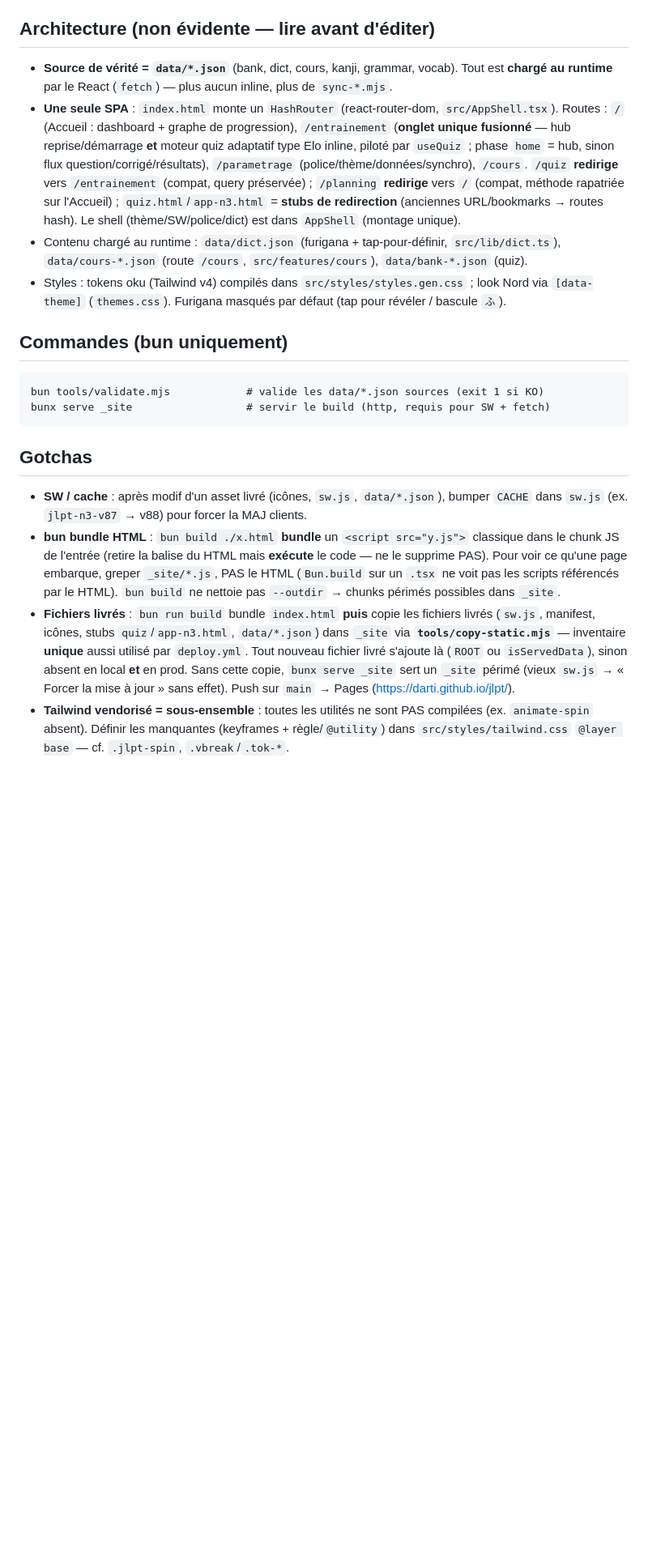
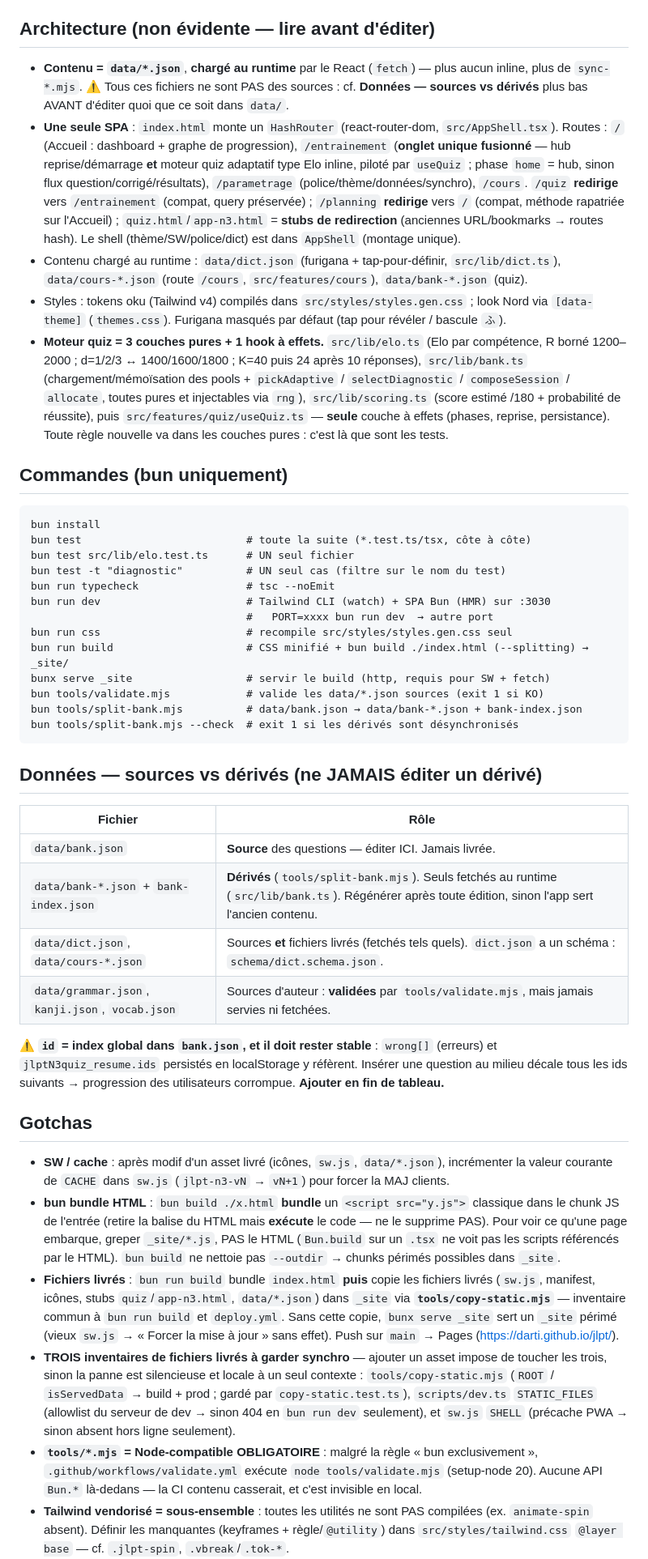
Before and after one commit to darti/jlpt, a Markdown page: CLAUDE.md, the part around one of its changes. Shown at 81% size. Drawn GitHub-style; blank space fills up the shorter version.

Commit message:
docs(claude): sources vs dérivés, tests unitaires, inventaires livrés
- data/ : distingue explicitement bank.json (source) des bank-*.json dérivés
  par tools/split-bank.mjs, et grammar/kanji/vocab.json (validés, jamais servis).
  Documente l'invariant « id = index global stable » (wrong[] + resume.ids).
- Commandes : ajoute bun test <fichier> / -t <motif>, run css, dev :3030 (PORT),
  split-bank [--check] ; supprime le bloc de commandes dupliqué en fin de fichier.
- Gotchas : les TROIS inventaires de fichiers livrés (copy-static / dev.ts / sw.js),
  tools/*.mjs doit rester Node-compatible (validate.yml tourne sous node 20),
  liste complète des clés localStorage + writeProgress() = patch fusionné.
- Architecture : couches du moteur quiz (elo/bank/scoring purs, useQuiz à effets).
- Retire l'exemple périmé jlpt-n3-v87 (sw.js est à v106).

```diff
--- a/CLAUDE.md
+++ b/CLAUDE.md
@@ -21,8 +21,9 @@ par tâche = branche + répertoire isolés.
 
 ## Architecture (non évidente — lire avant d'éditer)
 
-- **Source de vérité = `data/*.json`** (bank, dict, cours, kanji, grammar, vocab).
-  Tout est **chargé au runtime** par le React (`fetch`) — plus aucun inline, plus de `sync-*.mjs`.
+- **Contenu = `data/*.json`**, **chargé au runtime** par le React (`fetch`) — plus aucun inline,
+  plus de `sync-*.mjs`. ⚠ Tous ces fichiers ne sont PAS des sources : cf. **Données — sources vs
+  dérivés** plus bas AVANT d'éditer quoi que ce soit dans `data/`.
 - **Une seule SPA** : `index.html` monte un `HashRouter` (react-router-dom, `src/AppShell.tsx`).
   Routes : `/` (Accueil : dashboard + graphe de progression), `/entrainement` (**onglet unique
   fusionné** — hub reprise/démarrage **et** moteur quiz adaptatif type Elo inline, piloté par
@@ -34,16 +35,48 @@ par tâche = branche + répertoire isolés.
   `data/cours-*.json` (route `/cours`, `src/features/cours`), `data/bank-*.json` (quiz).
 - Styles : tokens oku (Tailwind v4) compilés dans `src/styles/styles.gen.css` ; look Nord via
   `[data-theme]` (`themes.css`). Furigana masqués par défaut (tap pour révéler / bascule `ふ`).
+- **Moteur quiz = 3 couches pures + 1 hook à effets.** `src/lib/elo.ts` (Elo par compétence,
+  R borné 1200–2000 ; d=1/2/3 ↔ 1400/1600/1800 ; K=40 puis 24 après 10 réponses),
+  `src/lib/bank.ts` (chargement/mémoïsation des pools + `pickAdaptive` / `selectDiagnostic` /
+  `composeSession` / `allocate`, toutes pures et injectables via `rng`), `src/lib/scoring.ts`
+  (score estimé /180 + probabilité de réussite), puis `src/features/quiz/useQuiz.ts` — **seule**
+  couche à effets (phases, reprise, persistance). Toute règle nouvelle va dans les couches
+  pures : c'est là que sont les tests.
 
 ## Commandes (bun uniquement)
 
+    bun install
+    bun test                          # toute la suite (*.test.ts/tsx, côte à côte)
+    bun test src/lib/elo.test.ts      # UN seul fichier
+    bun test -t "diagnostic"          # UN seul cas (filtre sur le nom du test)
+    bun run typecheck                 # tsc --noEmit
+    bun run dev                       # Tailwind CLI (watch) + SPA Bun (HMR) sur :3030
+                                      #   PORT=xxxx bun run dev  → autre port
+    bun run css                       # recompile src/styles/styles.gen.css seul
+    bun run build                     # CSS minifié + bun build ./index.html (--splitting) → _site/
+    bunx serve _site                  # servir le build (http, requis pour SW + fetch)
     bun tools/validate.mjs            # valide les data/*.json sources (exit 1 si KO)
-    bunx serve _site                  # servir le build (http, requis pour SW + fetch)
+    bun tools/split-bank.mjs          # data/bank.json → data/bank-*.json + bank-index.json
+    bun tools/split-bank.mjs --check  # exit 1 si les dérivés sont désynchronisés
+
+## Données — sources vs dérivés (ne JAMAIS éditer un dérivé)
+
+| Fichier | Rôle |
+|---|---|
+| `data/bank.json` | **Source** des questions — éditer ICI. Jamais livrée. |
+| `data/bank-*.json` + `bank-index.json` | **Dérivés** (`tools/split-bank.mjs`). Seuls fetchés au runtime (`src/lib/bank.ts`). Régénérer après toute édition, sinon l'app sert l'ancien contenu. |
+| `data/dict.json`, `data/cours-*.json` | Sources **et** fichiers livrés (fetchés tels quels). `dict.json` a un schéma : `schema/dict.schema.json`. |
+| `data/grammar.json`, `kanji.json`, `vocab.json` | Sources d'auteur : **validées** par `tools/validate.mjs`, mais jamais servies ni fetchées. |
+
+⚠ **`id` = index global dans `bank.json`, et il doit rester stable** : `wrong[]` (erreurs) et
+`jlptN3quiz_resume.ids` persistés en localStorage y réfèrent. Insérer une question au milieu
+décale tous les ids suivants → progression des utilisateurs corrompue. **Ajouter en fin de tableau.**
 
 ## Gotchas
 
 - **SW / cache** : après modif d'un asset livré (icônes, `sw.js`, `data/*.json`),
-  bumper `CACHE` dans `sw.js` (ex. `jlpt-n3-v87` → v88) pour forcer la MAJ clients.
+  incrémenter la valeur courante de `CACHE` dans `sw.js` (`jlpt-n3-vN` → `vN+1`) pour
+  forcer la MAJ clients.
 - **bun bundle HTML** : `bun build ./x.html` **bundle** un `<script src="y.js">` classique
   dans le chunk JS de l'entrée (retire la balise du HTML mais **exécute** le code — ne le
   supprime PAS). Pour voir ce qu'une page embarque, greper `_site/*.js`, PAS le HTML
@@ -51,10 +84,17 @@ par tâche = branche + répertoire isolés.
   ne nettoie pas `--outdir` → chunks périmés possibles dans `_site`.
 - **Fichiers livrés** : `bun run build` bundle `index.html` **puis** copie les fichiers
   livrés (`sw.js`, manifest, icônes, stubs `quiz`/`app-n3.html`, `data/*.json`) dans `_site`
-  via **`tools/copy-static.mjs`** — inventaire **unique** aussi utilisé par `deploy.yml`.
-  Tout nouveau fichier livré s'ajoute là (`ROOT` ou `isServedData`), sinon absent en local
-  **et** en prod. Sans cette copie, `bunx serve _site` sert un `_site` périmé (vieux `sw.js`
-  → « Forcer la mise à jour » sans effet). Push sur `main` → Pages (https://darti.github.io/jlpt/).
+  via **`tools/copy-static.mjs`** — inventaire commun à `bun run build` et `deploy.yml`.
+  Sans cette copie, `bunx serve _site` sert un `_site` périmé (vieux `sw.js` → « Forcer la mise
+  à jour » sans effet). Push sur `main` → Pages (https://darti.github.io/jlpt/).
+- **TROIS inventaires de fichiers livrés à garder synchro** — ajouter un asset impose de toucher
+  les trois, sinon la panne est silencieuse et locale à un seul contexte :
+  `tools/copy-static.mjs` (`ROOT` / `isServedData` → build + prod ; gardé par `copy-static.test.ts`),
+  `scripts/dev.ts` `STATIC_FILES` (allowlist du serveur de dev → sinon 404 en `bun run dev` seulement),
+  et `sw.js` `SHELL` (précache PWA → sinon absent hors ligne seulement).
+- **`tools/*.mjs` = Node-compatible OBLIGATOIRE** : malgré la règle « bun exclusivement »,
+  `.github/workflows/validate.yml` exécute `node tools/validate.mjs` (setup-node 20). Aucune
+  API `Bun.*` là-dedans — la CI contenu casserait, et c'est invisible en local.
 - **Tailwind vendorisé = sous-ensemble** : toutes les utilités ne sont PAS compilées
   (ex. `animate-spin` absent). Définir les manquantes (keyframes + règle/`@utility`)
   dans `src/styles/tailwind.css` `@layer base` — cf. `.jlpt-spin`, `.vbreak`/`.tok-*`.
```
Also changed, not shown: other parts of CLAUDE.md (+13 -10 lines).
